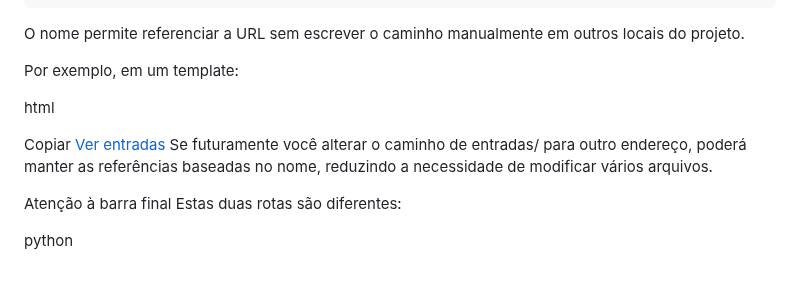
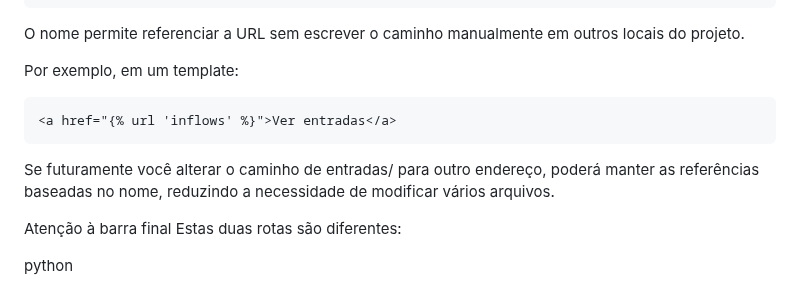
Before and after one commit to coelhp/CARROS, a Markdown page: app/readme_urls.md, the part around the change. Drawn GitHub-style.

Commit message:
Refactor readme_urls.md for improved readability
Removed unnecessary HTML code block for clarity.

````diff
--- a/app/readme_urls.md
+++ b/app/readme_urls.md
@@ -166,10 +166,9 @@ O nome permite referenciar a URL sem escrever o caminho manualmente em outros lo
 
 Por exemplo, em um template:
 
-html
-
-Copiar
+```html
 <a href="{% url 'inflows' %}">Ver entradas</a>
+```
 Se futuramente você alterar o caminho de entradas/ para outro endereço, poderá manter as referências baseadas no nome, reduzindo a necessidade de modificar vários arquivos.
 
 Atenção à barra final
````
